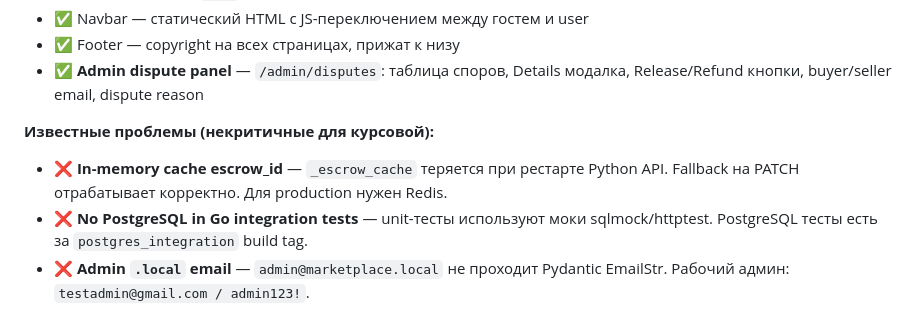
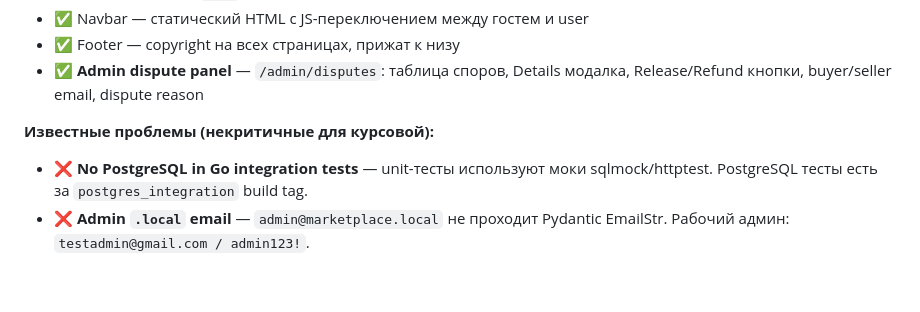
Before and after one commit to Yaroslav2285/-Course_project, a Markdown page: README_AI.md, the part around the change. Drawn GitHub-style; blank space fills up the shorter version.

Commit message:
README_AI.md: remove escrow cache issue (Redis already implemented)

```diff
--- a/README_AI.md
+++ b/README_AI.md
@@ -689,7 +689,6 @@ get `/services/my` возвращал только 20 товаров (дефол
 - ✅ **Admin dispute panel** — `/admin/disputes`: таблица споров, Details модалка, Release/Refund кнопки, buyer/seller email, dispute reason
 
 **Известные проблемы (некритичные для курсовой):**
-- ❌ **In-memory cache escrow_id** — `_escrow_cache` теряется при рестарте Python API. Fallback на PATCH отрабатывает корректно. Для production нужен Redis.
 - ❌ **No PostgreSQL in Go integration tests** — unit-тесты используют моки sqlmock/httptest. PostgreSQL тесты есть за `postgres_integration` build tag.
 - ❌ **Admin `.local` email** — `admin@marketplace.local` не проходит Pydantic EmailStr. Рабочий админ: `testadmin@gmail.com / admin123!`.
 
```
